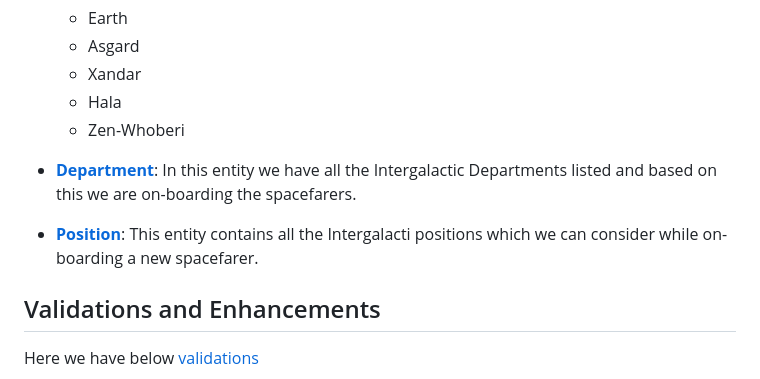
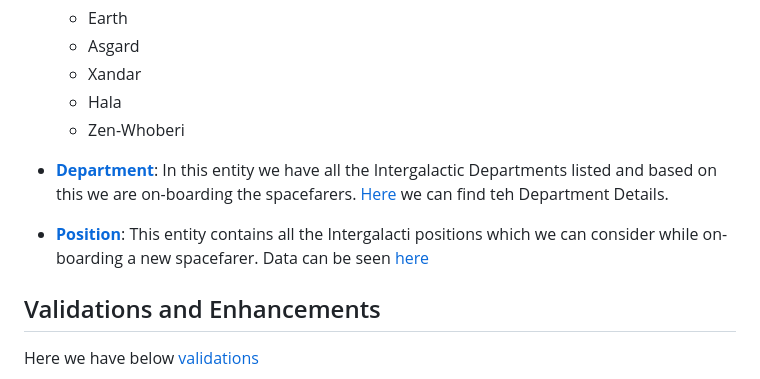
Before and after one commit to shaancse08/Galactic-Spacefarer-Adventure, a Markdown page: README.md, the part around the change. Drawn GitHub-style.

```diff
--- a/README.md
+++ b/README.md
@@ -12,9 +12,9 @@ Below, we present the stellar list of entities that form the backbone of our cos
   - Xandar
   - Hala
   - Zen-Whoberi
-- **[Department](./db/data-model.cds)**: In this entity we have all the Intergalactic Departments listed and based on this we are on-boarding the spacefarers.
+- **[Department](./db/data-model.cds)**: In this entity we have all the Intergalactic Departments listed and based on this we are on-boarding the spacefarers. [Here](./db/data/galactic.spacefarer-Department.csv) we can find teh Department Details.
 
-- **[Position](./db/data-model.cds)**: This entity contains all the Intergalacti positions which we can consider while on-boarding a new spacefarer.
+- **[Position](./db/data-model.cds)**: This entity contains all the Intergalacti positions which we can consider while on-boarding a new spacefarer. Data can be seen [here](./db/data/galactic.spacefarer-Position.csv)
 
 ## Validations and Enhancements
 
```
